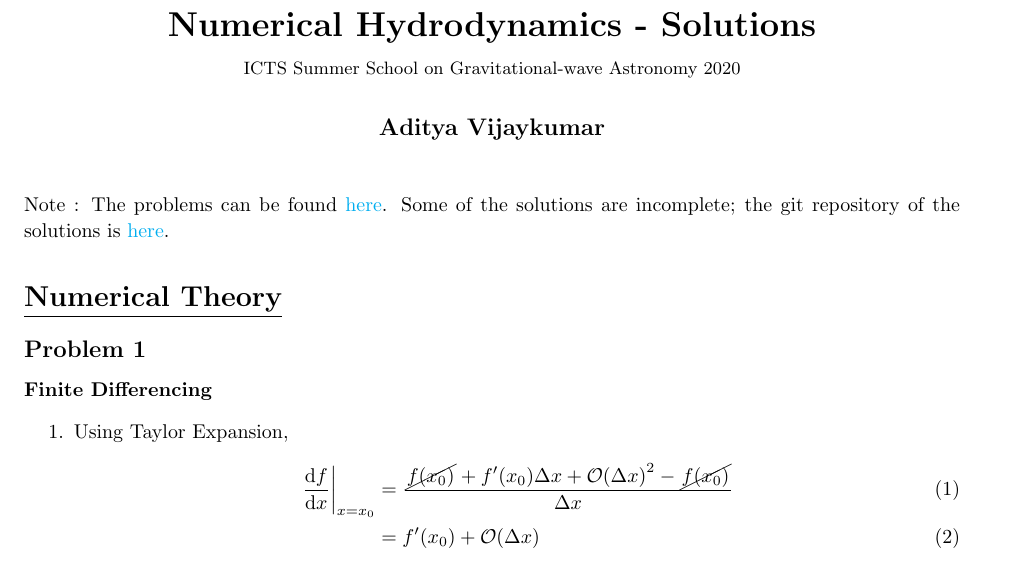
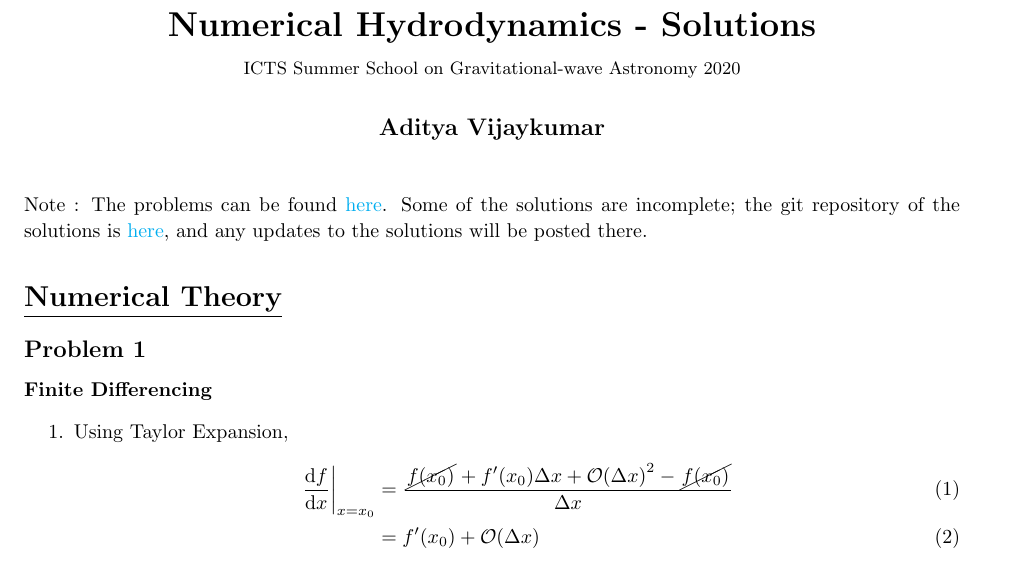
Before and after one commit to adivijaykumar/numhydro-solutions, a LaTeX document (solutions.tex): part of page 1 of 9, cut so that both start at the same text. Compiled offline with pdfLaTeX.

Commit message:
added more links

```diff
--- a/solutions.tex
+++ b/solutions.tex
@@ -153,7 +153,7 @@
 
 \maketitle
 
-{Note : The problems can be found }\href{https://github.com/IanHawke/icts-2020/tree/master/pdfs}{here}. Some of the solutions are incomplete; the git repository of the solutions is \href{https://github.com/adivijaykumar/numhydro-solutions}{here}.
+{Note : The problems can be found }\href{https://github.com/IanHawke/icts-2020/tree/master/pdfs}{here}. Some of the solutions are incomplete; the git repository of the solutions is \href{https://github.com/adivijaykumar/numhydro-solutions}{here}, and any updates to the solutions will be posted there.
 
 \section{\underline{Numerical Theory}}
 \begin{homeworkProblem}[1]
```
Also changed, not shown: solutions.pdf.
